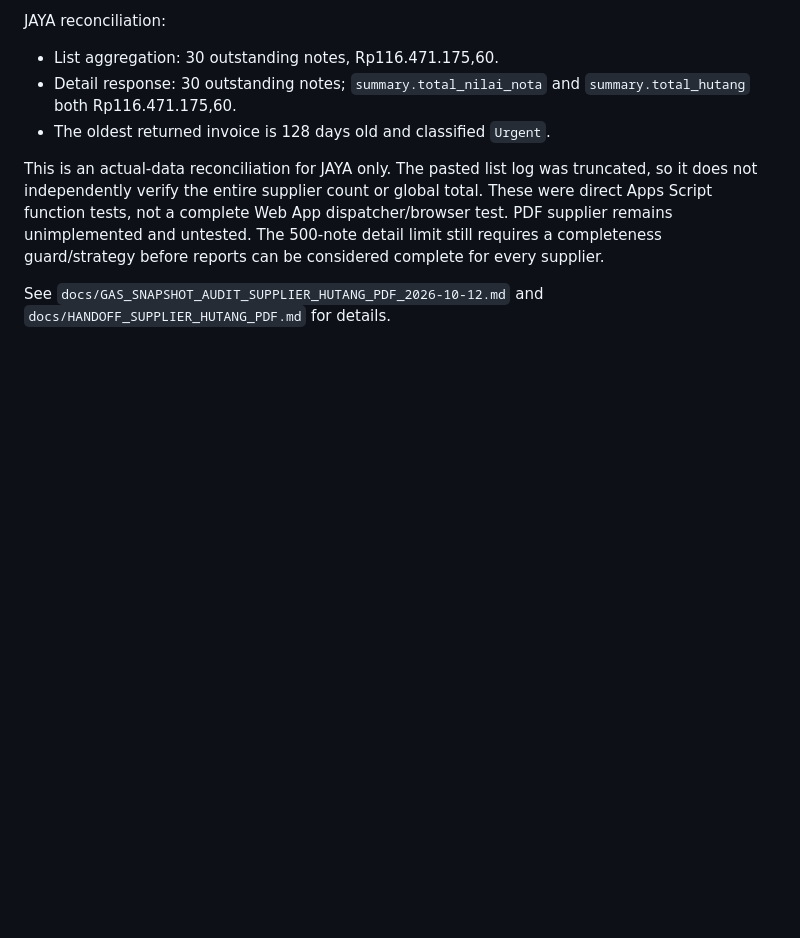
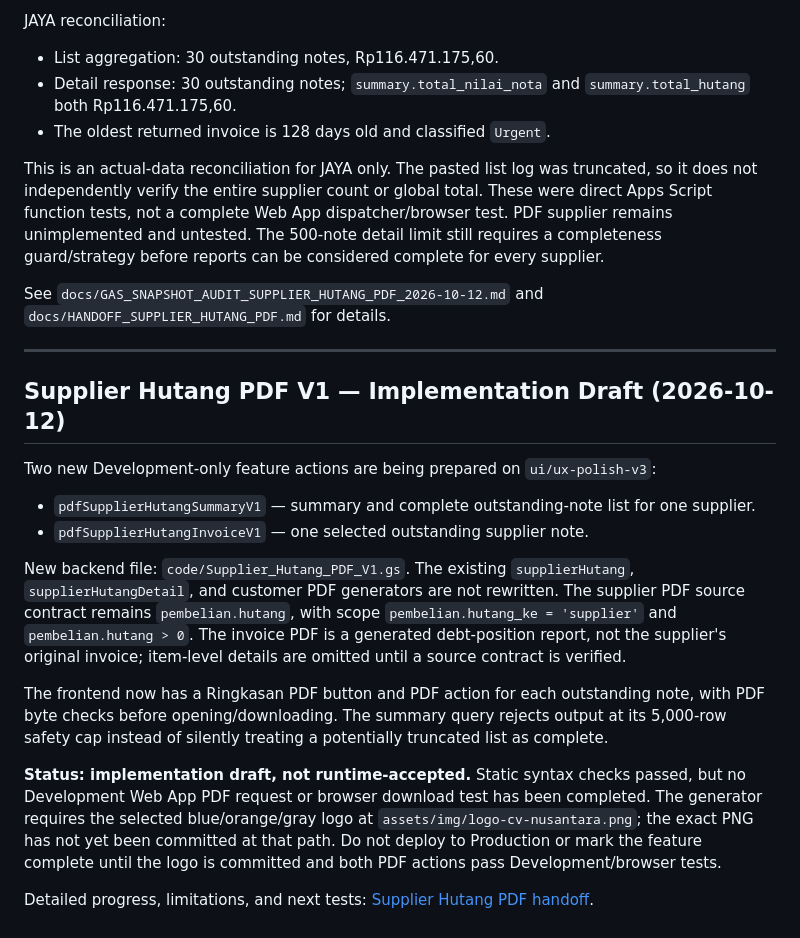
Before and after one commit to klungdingbrag/siddev, a Markdown page: README.md, the part around the change. Drawn GitHub-style; blank space fills up the shorter version.

Commit message:
docs(supplier-hutang): document PDF V1 implementation draft

```diff
--- a/README.md
+++ b/README.md
@@ -2488,3 +2488,21 @@ JAYA reconciliation:
 This is an actual-data reconciliation for JAYA only. The pasted list log was truncated, so it does not independently verify the entire supplier count or global total. These were direct Apps Script function tests, not a complete Web App dispatcher/browser test. PDF supplier remains unimplemented and untested. The 500-note detail limit still requires a completeness guard/strategy before reports can be considered complete for every supplier.
 
 See `docs/GAS_SNAPSHOT_AUDIT_SUPPLIER_HUTANG_PDF_2026-10-12.md` and `docs/HANDOFF_SUPPLIER_HUTANG_PDF.md` for details.
+
+
+---
+
+## Supplier Hutang PDF V1 — Implementation Draft (2026-10-12)
+
+Two new Development-only feature actions are being prepared on `ui/ux-polish-v3`:
+
+- `pdfSupplierHutangSummaryV1` — summary and complete outstanding-note list for one supplier.
+- `pdfSupplierHutangInvoiceV1` — one selected outstanding supplier note.
+
+New backend file: `code/Supplier_Hutang_PDF_V1.gs`. The existing `supplierHutang`, `supplierHutangDetail`, and customer PDF generators are not rewritten. The supplier PDF source contract remains `pembelian.hutang`, with scope `pembelian.hutang_ke = 'supplier'` and `pembelian.hutang > 0`. The invoice PDF is a generated debt-position report, not the supplier's original invoice; item-level details are omitted until a source contract is verified.
+
+The frontend now has a Ringkasan PDF button and PDF action for each outstanding note, with PDF byte checks before opening/downloading. The summary query rejects output at its 5,000-row safety cap instead of silently treating a potentially truncated list as complete.
+
+**Status: implementation draft, not runtime-accepted.** Static syntax checks passed, but no Development Web App PDF request or browser download test has been completed. The generator requires the selected blue/orange/gray logo at `assets/img/logo-cv-nusantara.png`; the exact PNG has not yet been committed at that path. Do not deploy to Production or mark the feature complete until the logo is committed and both PDF actions pass Development/browser tests.
+
+Detailed progress, limitations, and next tests: [Supplier Hutang PDF handoff](docs/HANDOFF_SUPPLIER_HUTANG_PDF.md).
```
